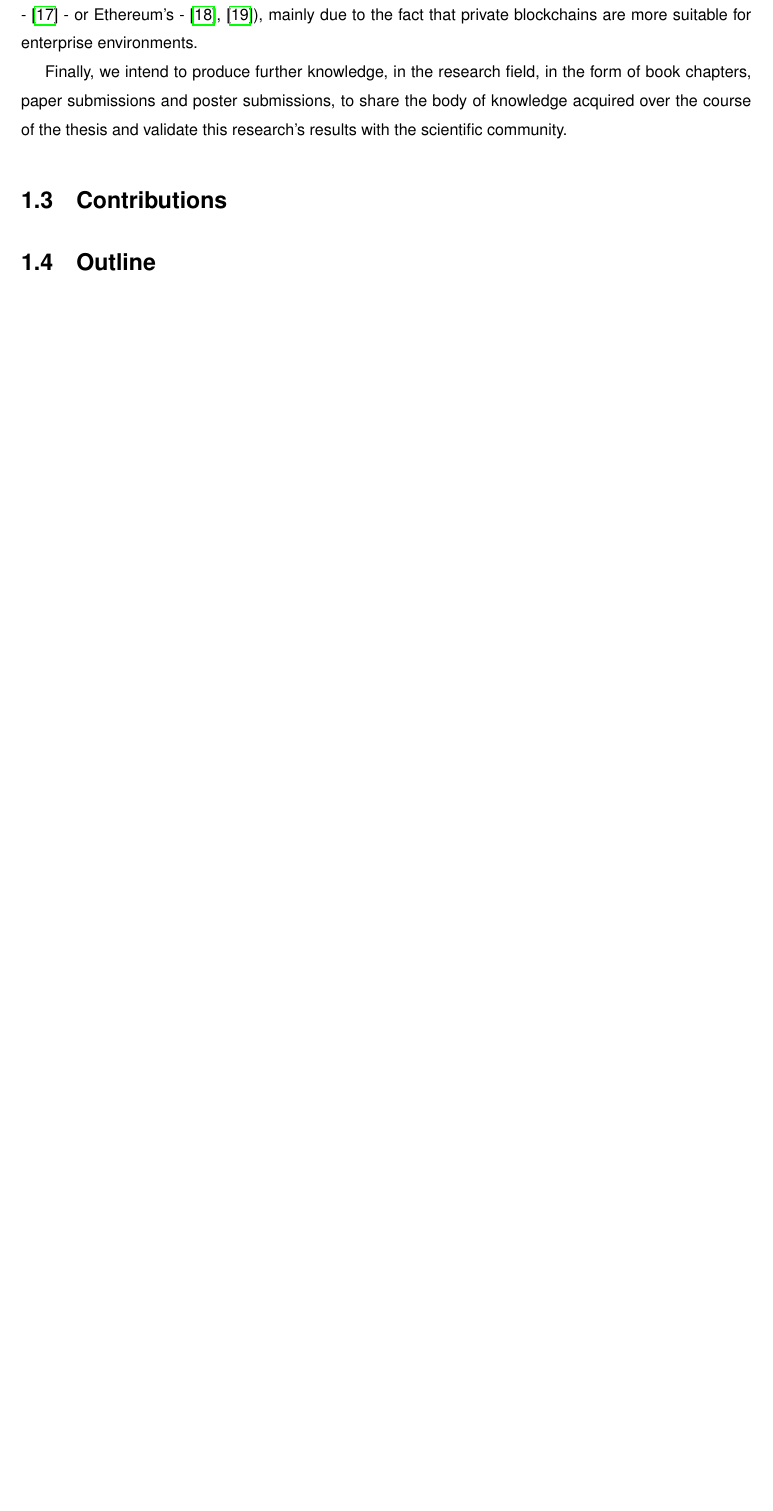
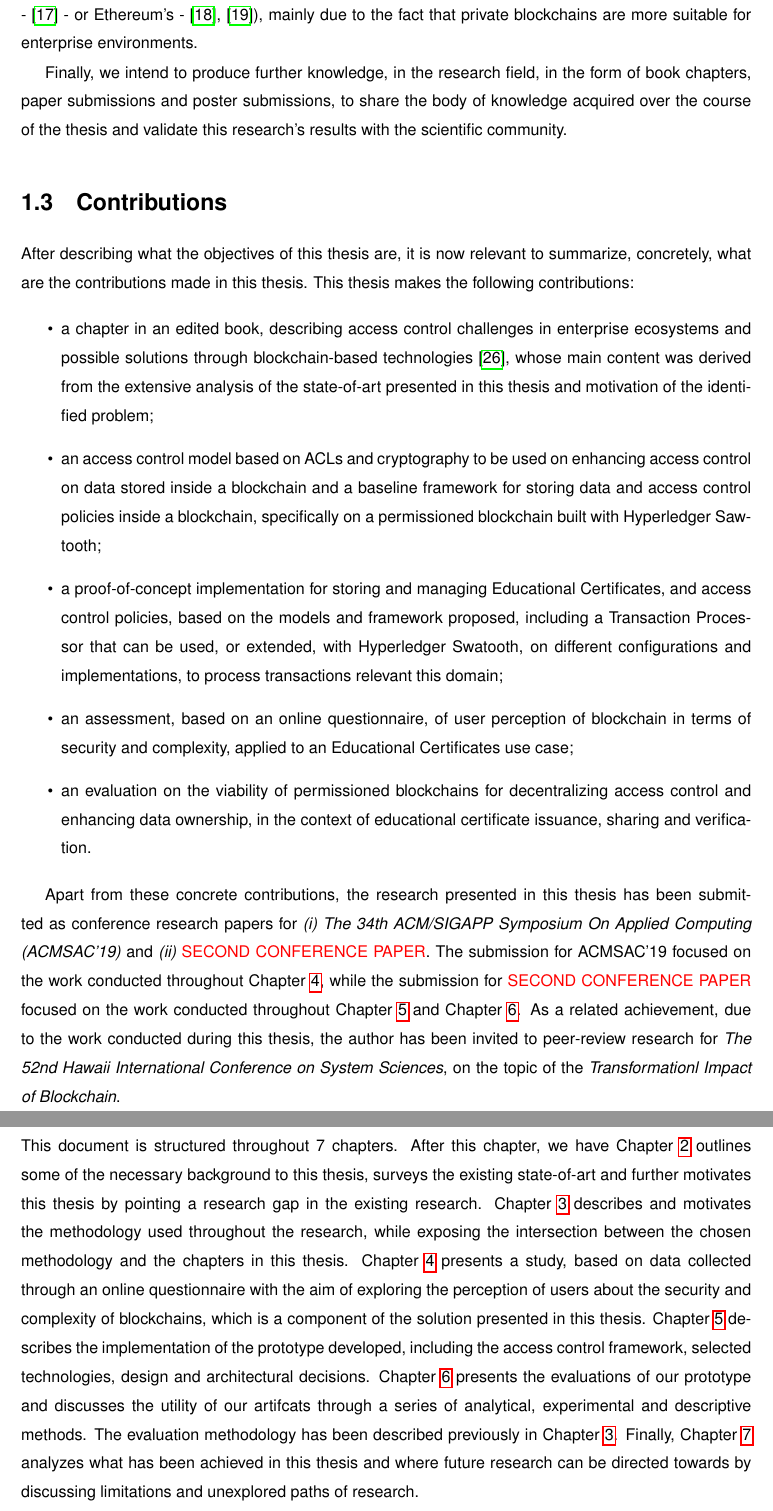
Before and after one commit to caramelomartins/thesis, a LaTeX thesis (main.tex, which reads preamble.tex, sections/glossary.tex, sections/introduction.tex): part of page 19 of 55 before the commit and two parts of pages 19 and 20 of 53 after it, the two joined at a grey line, cut so that both start at the same text, the shorter picture padded with empty space. Compiled offline with pdfLaTeX.

Commit message:
Updates to Introduction

```diff
--- a/main.tex
+++ b/main.tex
@@ -2,9 +2,6 @@
 
 % Add all packages and definitions.
 \input{preamble}
-
-% Glossary
-\input{sections/glossary}
 
 \begin{document}
 
--- a/preamble.tex
+++ b/preamble.tex
@@ -12,9 +12,6 @@
 \graphicspath{{images/}}
 
 \renewcommand{\baselinestretch}{1.5}
-
-% TOC Depth
-\setcounter{tocdepth}{1}
 
 % Use Arial font as default
 %
@@ -32,6 +29,9 @@
 \def\FontSn{% 12 pt normal
 \usefont{T1}{phv}{m}{n}\fontsize{12pt}{12pt}\selectfont}
 
+% Glossary
+\input{sections/glossary}
+
 \makeglossaries
 
 % References
--- a/sections/glossary.tex
+++ b/sections/glossary.tex
@@ -4,3 +4,5 @@
 \newacronym{dsr}{DSR}{Design Science Research}
 \newacronym{bs}{BS}{Behavioral Science}
 \newacronym{dsrm}{DSRM}{Design Science Research Methodology}
+\newacronym{hicss52}{HICSS-52}{The 52nd Hawaii International Conference on System Sciences}
+\newacronym{acmsac19}{ACMSAC'19}{The 34th ACM/SIGAPP Symposium On Applied Computing}
--- a/sections/introduction.tex
+++ b/sections/introduction.tex
@@ -22,4 +22,18 @@ Finally, we intend to produce further knowledge, in the research field, in the f
 \section{Contributions}
 \label{sec:contributions}
 
-\section{Outline}
+After describing what the objectives of this thesis are, it is now relevant to summarize, concretely, what are the contributions made in this thesis. This thesis makes the following contributions:
+
+\begin{itemize}
+    \item a chapter in an edited book, describing access control challenges in enterprise ecosystems and possible solutions through blockchain-based technologies \cite{bryan_christiansen_access_2018}, whose main content was derived from the extensive analysis of the state-of-art presented in this thesis and motivation of the identified problem;
+    \item an access control model based on ACLs and cryptography to be used on enhancing access control on data stored inside a blockchain and a baseline framework for storing data and access control policies inside a blockchain, specifically on a permissioned blockchain built with Hyperledger Sawtooth;
+    \item a proof-of-concept implementation for storing and managing Educational Certificates, and access control policies, based on the models and framework proposed, including a Transaction Processor that can be used, or extended, with Hyperledger Swatooth, on different configurations and implementations, to process transactions relevant this domain;
+    \item an assessment, based on an online questionnaire, of user perception of blockchain in terms of security and complexity, applied to an Educational Certificates use case;
+    \item an evaluation on the viability of permissioned blockchains for decentralizing access control and enhancing data ownership, in the context of educational certificate issuance, sharing and verification.
+\end{itemize}
+
+Apart from these concrete contributions, the research presented in this thesis has been submitted as conference research papers for \emph{(i)} \textit{\gls{acmsac19}} and \emph{(ii)} \textcolor{red}{SECOND CONFERENCE PAPER}. The submission for \gls{acmsac19} focused on the work conducted throughout Chapter \ref{chap:study}, while the submission for \textcolor{red}{SECOND CONFERENCE PAPER} focused on the work conducted throughout Chapter \ref{chap:implementation} and Chapter \ref{chap:evaluation}. As a related achievement, due to the work conducted during this thesis, the author has been invited to peer-review research for \textit{\glsdesc{hicss52}}, on the topic of the \textit{Transformationl Impact of Blockchain}.
+
+\section{Document Outline}
+
+This document is structured throughout 7 chapters. After this chapter, we have Chapter \ref{chap:related} outlines some of the necessary background to this thesis, surveys the existing state-of-art and further motivates this thesis by pointing a research gap in the existing research. Chapter \ref{chap:methods} describes and motivates the methodology used throughout the research, while exposing the intersection between the chosen methodology and the chapters in this thesis. Chapter \ref{chap:study} presents a study, based on data collected through an online questionnaire with the aim of exploring the perception of users about the security and complexity of blockchains, which is a component of the solution presented in this thesis. Chapter \ref{chap:implementation} describes the implementation of the prototype developed, including the access control framework, selected technologies, design and architectural decisions. Chapter \ref{chap:evaluation} presents the evaluations of our prototype and discusses the utility of our artifcats through a series of analytical, experimental and descriptive methods. The evaluation methodology has been described previously in Chapter \ref{chap:methods}. Finally, Chapter \ref{chap:conclusion} analyzes what has been achieved in this thesis and where future research can be directed towards by discussing limitations and unexplored paths of research.
```
Also changed, not shown: sections/conclusion.tex (+1 -0 lines), sections/discussion.tex (deleted, +0 -2 lines), sections/evaluation.tex (+1 -0 lines), sections/methods.tex (+6 -1 lines), sections/study.tex (+2 -2 lines), main.tex (3 more changed lines).
